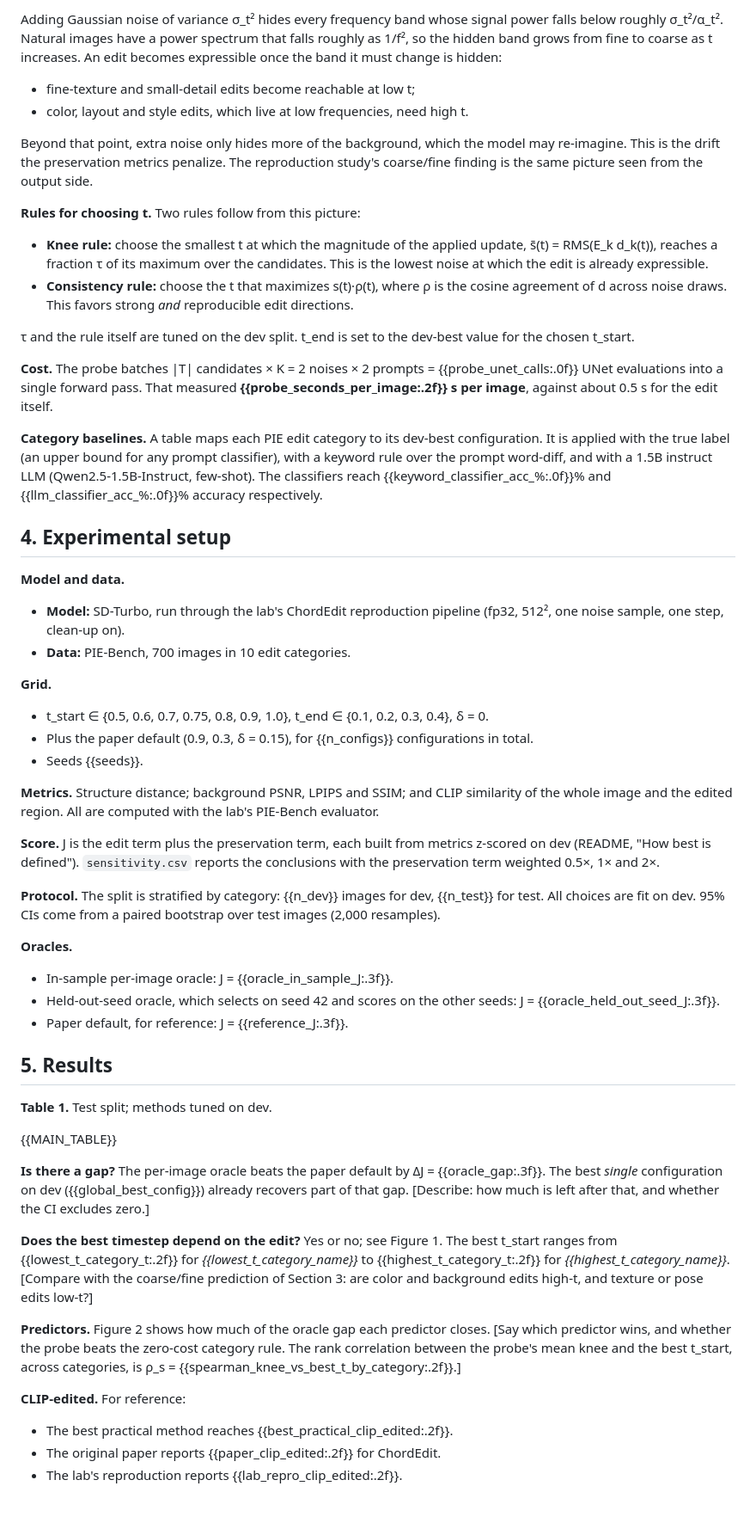
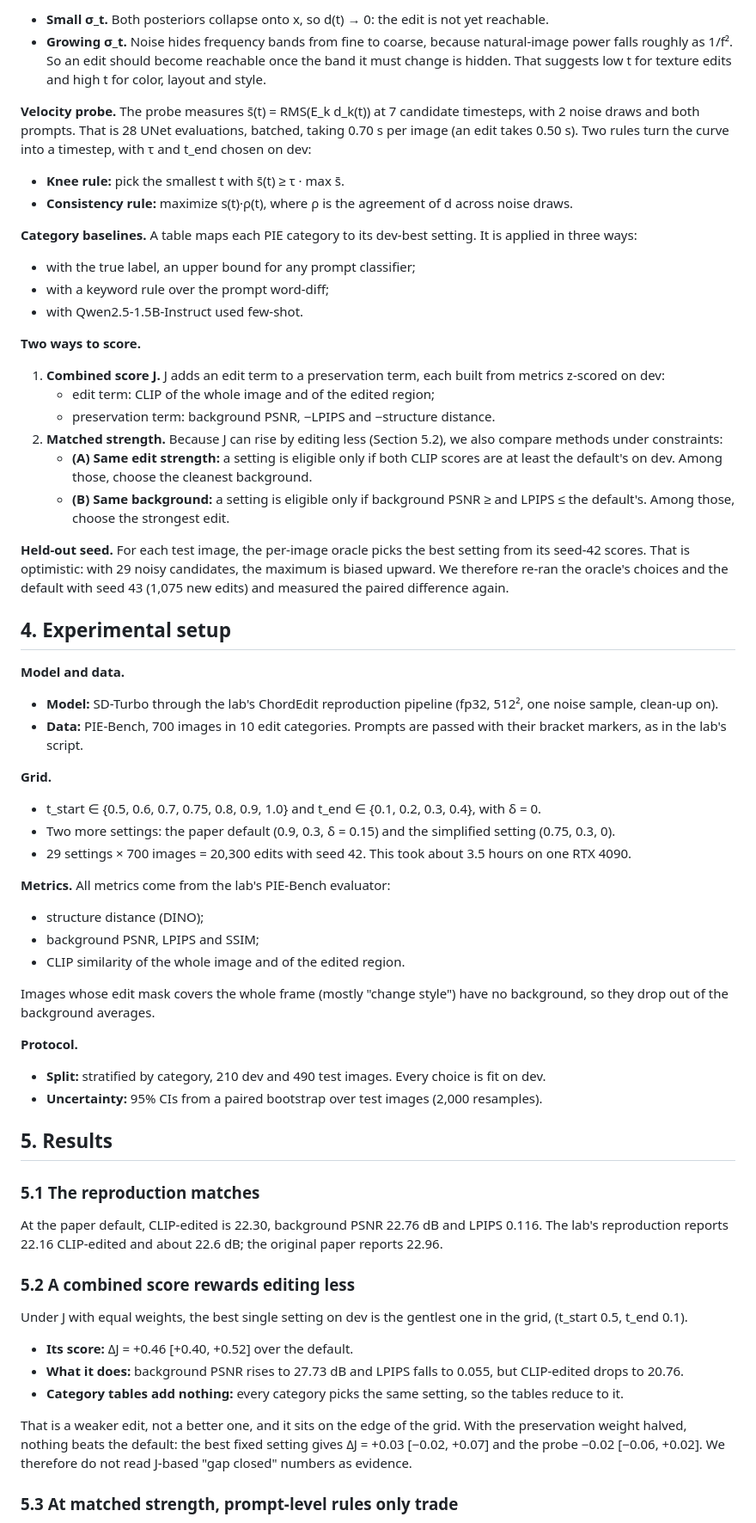
Before and after one commit to brkuhgk/adaptive-timestep-edit, a Markdown page: report/report.md, the part around one of its changes. Shown at 86% size. Rendered like a GitHub page.

```diff
--- a/report/report.md
+++ b/report/report.md
@@ -70,62 +70,70 @@ The clean-up step then returns x̂₀(α_{t_end} x′ + σ_{t_end} ε, c_t). The
 
-Adding Gaussian noise of variance σ_t² hides every frequency band whose signal power falls below roughly σ_t²/α_t². Natural images have a power spectrum that falls roughly as 1/f², so the hidden band grows from fine to coarse as t increases. An edit becomes expressible once the band it must change is hidden:
+- **Small σ_t.** Both posteriors collapse onto x, so d(t) → 0: the edit is not yet reachable.
+- **Growing σ_t.** Noise hides frequency bands from fine to coarse, because natural-image power falls roughly as 1/f². So an edit should become reachable once the band it must change is hidden. That suggests low t for texture edits and high t for color, layout and style.
 
-- fine-texture and small-detail edits become reachable at low t;
-- color, layout and style edits, which live at low frequencies, need high t.
+**Velocity probe.** The probe measures s̄(t) = RMS(E_k d_k(t)) at 7 candidate timesteps, with 2 noise draws and both prompts. That is 28 UNet evaluations, batched, taking 0.70 s per image (an edit takes 0.50 s). Two rules turn the curve into a timestep, with τ and t_end chosen on dev:
 
-Beyond that point, extra noise only hides more of the background, which the model may re-imagine. This is the drift the preservation metrics penalize. The reproduction study's coarse/fine finding is the same picture seen from the output side.
+- **Knee rule:** pick the smallest t with s̄(t) ≥ τ · max s̄.
+- **Consistency rule:** maximize s(t)·ρ(t), where ρ is the agreement of d across noise draws.
 
-**Rules for choosing t.** Two rules follow from this picture:
+**Category baselines.** A table maps each PIE category to its dev-best setting. It is applied in three ways:
 
-- **Knee rule:** choose the smallest t at which the magnitude of the applied update, s̄(t) = RMS(E_k d_k(t)), reaches a fraction τ of its maximum over the candidates. This is the lowest noise at which the edit is already expressible.
-- **Consistency rule:** choose the t that maximizes s(t)·ρ(t), where ρ is the cosine agreement of d across noise draws. This favors strong *and* reproducible edit directions.
+- with the true label, an upper bound for any prompt classifier;
+- with a keyword rule over the prompt word-diff;
+- with Qwen2.5-1.5B-Instruct used few-shot.
 
-τ and the rule itself are tuned on the dev split. t_end is set to the dev-best value for the chosen t_start.
+**Two ways to score.**
 
-**Cost.** The probe batches |T| candidates × K = 2 noises × 2 prompts = {{probe_unet_calls:.0f}} UNet evaluations into a single forward pass. That measured **{{probe_seconds_per_image:.2f}} s per image**, against about 0.5 s for the edit itself.
+1. **Combined score J.** J adds an edit term to a preservation term, each built from metrics z-scored on dev:
+   - edit term: CLIP of the whole image and of the edited region;
+   - preservation term: background PSNR, −LPIPS and −structure distance.
+2. **Matched strength.** Because J can rise by editing less (Section 5.2), we also compare methods under constraints:
+   - **(A) Same edit strength:** a setting is eligible only if both CLIP scores are at least the default's on dev. Among those, choose the cleanest background.
+   - **(B) Same background:** a setting is eligible only if background PSNR ≥ and LPIPS ≤ the default's. Among those, choose the strongest edit.
 
-**Category baselines.** A table maps each PIE edit category to its dev-best configuration. It is applied with the true label (an upper bound for any prompt classifier), with a keyword rule over the prompt word-diff, and with a 1.5B instruct LLM (Qwen2.5-1.5B-Instruct, few-shot). The classifiers reach {{keyword_classifier_acc_%:.0f}}% and {{llm_classifier_acc_%:.0f}}% accuracy respectively.
+**Held-out seed.** For each test image, the per-image oracle picks the best setting from its seed-42 scores. That is optimistic: with 29 noisy candidates, the maximum is biased upward. We therefore re-ran the oracle's choices and the default with seed 43 (1,075 new edits) and measured the paired difference again.
 
 ## 4. Experimental setup
 
 **Model and data.**
 
-- **Model:** SD-Turbo, run through the lab's ChordEdit reproduction pipeline (fp32, 512², one noise sample, one step, clean-up on).
-- **Data:** PIE-Bench, 700 images in 10 edit categories.
+- **Model:** SD-Turbo through the lab's ChordEdit reproduction pipeline (fp32, 512², one noise sample, clean-up on).
+- **Data:** PIE-Bench, 700 images in 10 edit categories. Prompts are passed with their bracket markers, as in the lab's script.
 
 **Grid.**
 
-- t_start ∈ {0.5, 0.6, 0.7, 0.75, 0.8, 0.9, 1.0}, t_end ∈ {0.1, 0.2, 0.3, 0.4}, δ = 0.
-- Plus the paper default (0.9, 0.3, δ = 0.15), for {{n_configs}} configurations in total.
-- Seeds {{seeds}}.
+- t_start ∈ {0.5, 0.6, 0.7, 0.75, 0.8, 0.9, 1.0} and t_end ∈ {0.1, 0.2, 0.3, 0.4}, with δ = 0.
+- Two more settings: the paper default (0.9, 0.3, δ = 0.15) and the simplified setting (0.75, 0.3, 0).
+- 29 settings × 700 images = 20,300 edits with seed 42. This took about 3.5 hours on one RTX 4090.
 
-**Metrics.** Structure distance; background PSNR, LPIPS and SSIM; and CLIP similarity of the whole image and the edited region. All are computed with the lab's PIE-Bench evaluator.
+**Metrics.** All metrics come from the lab's PIE-Bench evaluator:
 
-**Score.** J is the edit term plus the preservation term, each built from metrics z-scored on dev (README, "How best is defined"). `sensitivity.csv` reports the conclusions with the preservation term weighted 0.5×, 1× and 2×.
+- structure distance (DINO);
+- background PSNR, LPIPS and SSIM;
+- CLIP similarity of the whole image and of the edited region.
 
-**Protocol.** The split is stratified by category: {{n_dev}} images for dev, {{n_test}} for test. All choices are fit on dev. 95% CIs come from a paired bootstrap over test images (2,000 resamples).
+Images whose edit mask covers the whole frame (mostly "change style") have no background, so they drop out of the background averages.
 
-**Oracles.**
+**Protocol.**
 
-- In-sample per-image oracle: J = {{oracle_in_sample_J:.3f}}.
-- Held-out-seed oracle, which selects on seed 42 and scores on the other seeds: J = {{oracle_held_out_seed_J:.3f}}.
-- Paper default, for reference: J = {{reference_J:.3f}}.
+- **Split:** stratified by category, 210 dev and 490 test images. Every choice is fit on dev.
+- **Uncertainty:** 95% CIs from a paired bootstrap over test images (2,000 resamples).
 
 ## 5. Results
 
-**Table 1.** Test split; methods tuned on dev.
+### 5.1 The reproduction matches
 
-{{MAIN_TABLE}}
+At the paper default, CLIP-edited is 22.30, background PSNR 22.76 dB and LPIPS 0.116. The lab's reproduction reports 22.16 CLIP-edited and about 22.6 dB; the original paper reports 22.96.
 
-**Is there a gap?** The per-image oracle beats the paper default by ΔJ = {{oracle_gap:.3f}}. The best *single* configuration on dev ({{global_best_config}}) already recovers part of that gap. [Describe: how much is left after that, and whether the CI excludes zero.]
+### 5.2 A combined score rewards editing less
 
-**Does the best timestep depend on the edit?** Yes or no; see Figure 1. The best t_start ranges from {{lowest_t_category_t:.2f}} for *{{lowest_t_category_name}}* to {{highest_t_category_t:.2f}} for *{{highest_t_category_name}}*. [Compare with the coarse/fine prediction of Section 3: are color and background edits high-t, and texture or pose edits low-t?]
+Under J with equal weights, the best single setting on dev is the gentlest one in the grid, (t_start 0.5, t_end 0.1).
 
-**Predictors.** Figure 2 shows how much of the oracle gap each predictor closes. [Say which predictor wins, and whether the probe beats the zero-cost category rule. The rank correlation between the probe's mean knee and the best t_start, across categories, is ρ_s = {{spearman_knee_vs_best_t_by_category:.2f}}.]
+- **Its score:** ΔJ = +0.46 [+0.40, +0.52] over the default.
+- **What it does:** background PSNR rises to 27.73 dB and LPIPS falls to 0.055, but CLIP-edited drops to 20.76.
+- **Category tables add nothing:** every category picks the same setting, so the tables reduce to it.
 
-**CLIP-edited.** For reference:
+That is a weaker edit, not a better one, and it sits on the edge of the grid. With the preservation weight halved, nothing beats the default: the best fixed setting gives ΔJ = +0.03 [−0.02, +0.07] and the probe −0.02 [−0.06, +0.02]. We therefore do not read J-based "gap closed" numbers as evidence.
 
-- The best practical method reaches {{best_practical_clip_edited:.2f}}.
-- The original paper reports {{paper_clip_edited:.2f}} for ChordEdit.
-- The lab's reproduction reports {{lab_repro_clip_edited:.2f}}.
+### 5.3 At matched strength, prompt-level rules only trade
 
```
Also changed, not shown: other parts of report/report.md (+95 -40 lines), README.md (+31 -4 lines), report/fig_tradeoff.png (added), 3 other files.
